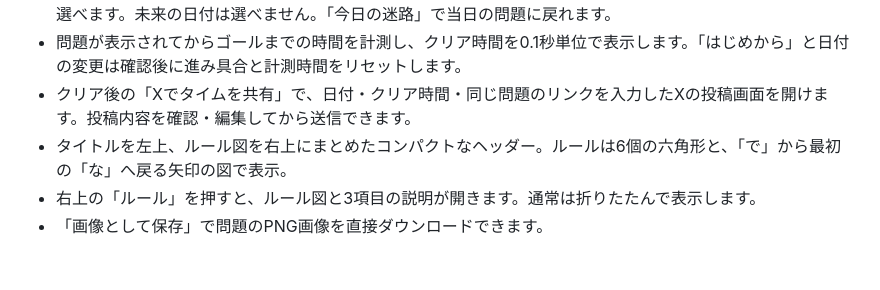
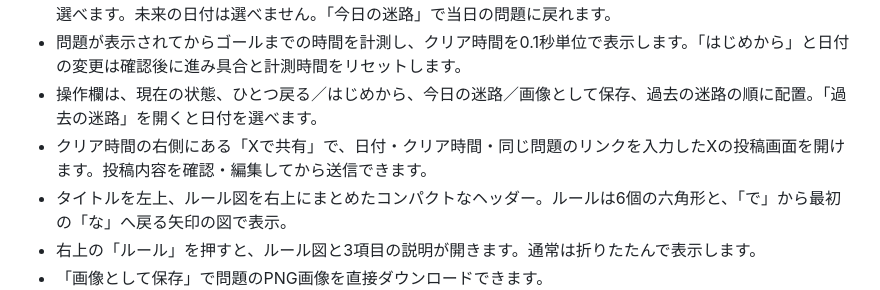
Before and after one commit to ikkame-san/nanananande-maze, a Markdown page: README.md, the part around the change. Rendered like a GitHub page; blank space fills up the shorter version.

Commit message:
操作欄と過去の迷路の開き方を説明

```diff
--- a/README.md
+++ b/README.md
@@ -13,7 +13,8 @@
 - 戻る、やり直し、PNG画像の保存に対応。操作ボタンは大きめの太字で表示します。
 - 日本時間の今日の日付をシードにして、毎日同じ問題を表示します。日付欄では先月1日から今日までの問題を選べます。未来の日付は選べません。「今日の迷路」で当日の問題に戻れます。
 - 問題が表示されてからゴールまでの時間を計測し、クリア時間を0.1秒単位で表示します。「はじめから」と日付の変更は確認後に進み具合と計測時間をリセットします。
-- クリア後の「Xでタイムを共有」で、日付・クリア時間・同じ問題のリンクを入力したXの投稿画面を開けます。投稿内容を確認・編集してから送信できます。
+- 操作欄は、現在の状態、ひとつ戻る／はじめから、今日の迷路／画像として保存、過去の迷路の順に配置。「過去の迷路」を開くと日付を選べます。
+- クリア時間の右側にある「Xで共有」で、日付・クリア時間・同じ問題のリンクを入力したXの投稿画面を開けます。投稿内容を確認・編集してから送信できます。
 - タイトルを左上、ルール図を右上にまとめたコンパクトなヘッダー。ルールは6個の六角形と、「で」から最初の「な」へ戻る矢印の図で表示。
 - 右上の「ルール」を押すと、ルール図と3項目の説明が開きます。通常は折りたたんで表示します。
 - 「画像として保存」で問題のPNG画像を直接ダウンロードできます。
```
